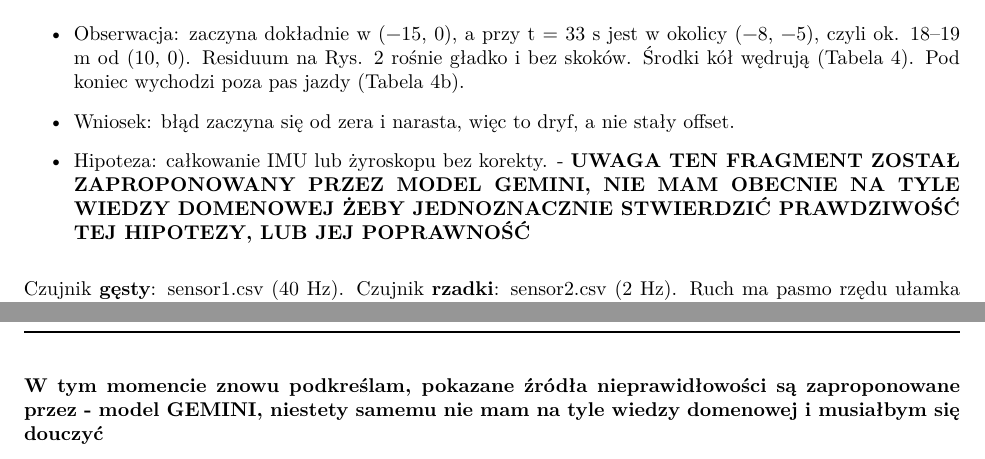
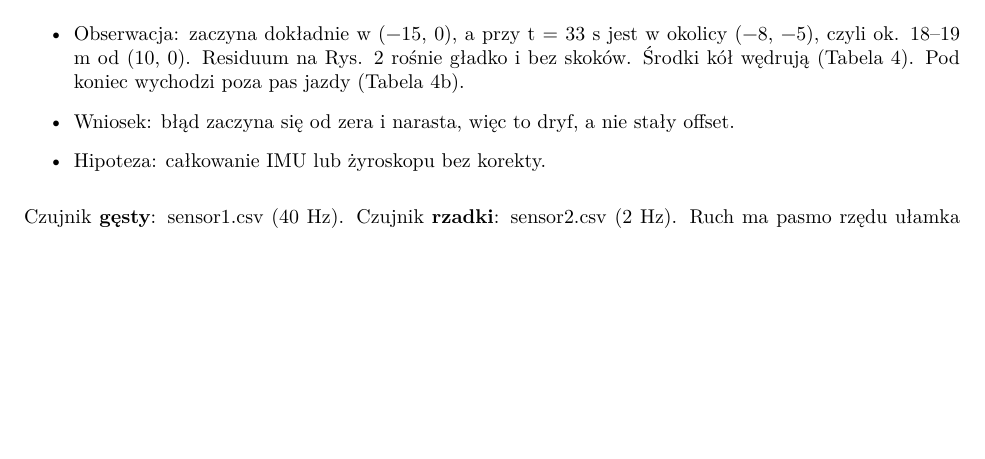
Before and after one commit to NoMoreCookies/PWR-Racing-Team-Autonomy---Zadanie-Rekrutacyjne, an R Markdown document (opis_rozwi_zania.rmd): two parts of pages 22 and 24 of 33 before the commit and part of page 22 of 33 after it, the two joined at a grey line, cut so that both start at the same text, the shorter picture padded with empty space. The pictures show the output file opis_rozwi_zania.pdf that the author committed with the source.

Commit message:
poprawa README

````diff
--- a/opis_rozwi_zania.rmd
+++ b/opis_rozwi_zania.rmd
@@ -1006,8 +1006,7 @@
 
 - Wniosek: błąd zaczyna się od zera i narasta, więc to dryf, a nie stały offset.
 
-- Hipoteza: całkowanie IMU lub żyroskopu bez korekty. - **UWAGA TEN FRAGMENT ZOSTAŁ ZAPROPONOWANY PRZEZ MODEL GEMINI, NIE MAM OBECNIE NA TYLE WIEDZY DOMENOWEJ ŻEBY JEDNOZNACZNIE STWIERDZIĆ PRAWDZIWOŚĆ TEJ HIPOTEZY, LUB JEJ
-POPRAWNOŚĆ**
+- Hipoteza: całkowanie IMU lub żyroskopu bez korekty.
 
 ```{r roles, echo = FALSE}
 if (mdt(raw1) <= mdt(raw2)) {
@@ -1089,8 +1088,6 @@
 | Czujnik rzadki: outliery | pojedyncze skoki o kilka metrów, niska częstotliwość | odbiór GNSS: odbicia wielodrogowe (multipath), chwilowa utrata/zmiana satelitów |
 | Czujnik rzadki: szum | rozrzut rzędu 0,1–0,3 m | typowy szum pomiaru pozycji GNSS |
 | Odbicie osi Y u jednego z czujników | lustrzana kolejność kół | niespójna konwencja układu współrzędnych (np. $y$ w prawo zamiast w lewo) lub odwrócony montaż |
-
-**W tym momencie znowu podkreślam, pokazane źródła nieprawidłowości są zaproponowane przez - model GEMINI, niestety samemu nie mam na tyle wiedzy domenowej i musiałbym się douczyć**
 
 \newpage
 
````
Also changed, not shown: README.md, opis_rozwi_zania.pdf.
